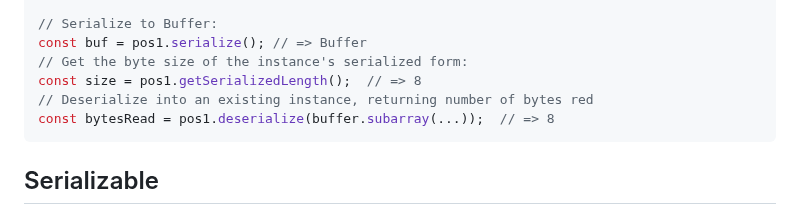
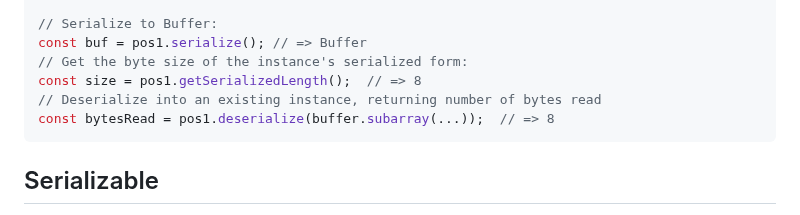
Before and after one commit to jichu4n/serio, a Markdown page: README.md, the part around the change. Rendered like a GitHub page.

Commit message:
Fix typo in README.

````diff
--- a/README.md
+++ b/README.md
@@ -64,7 +64,7 @@ pos1.y = pos1.x + 10;
 const buf = pos1.serialize(); // => Buffer
 // Get the byte size of the instance's serialized form:
 const size = pos1.getSerializedLength();  // => 8
-// Deserialize into an existing instance, returning number of bytes red
+// Deserialize into an existing instance, returning number of bytes read
 const bytesRead = pos1.deserialize(buffer.subarray(...));  // => 8
 ```
 
````
